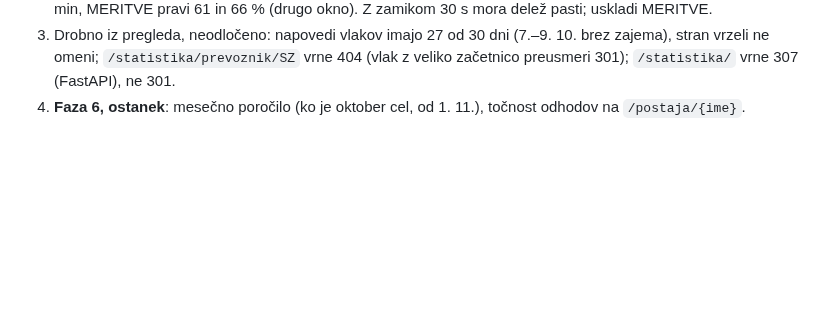
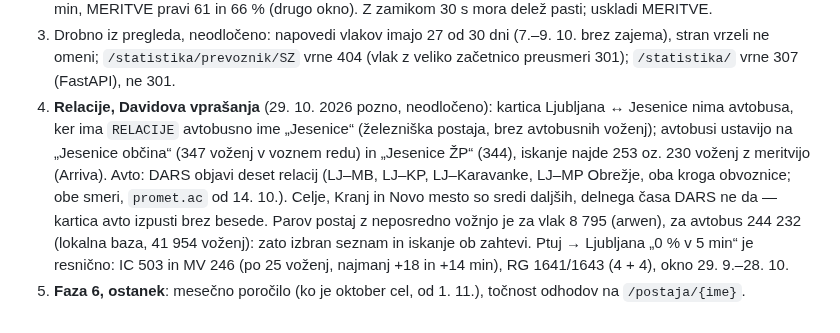
Before and after one commit to David7500/David7500, a Markdown page: docs/STATISTIKA.md, the part around the change. Rendered like a GitHub page; blank space fills up the shorter version.

Commit message:
STATISTIKA: relacije brez avtobusa Jesenice in brez avta
David je vprašal, ali so na strani relacij vse relacije, zakaj iskanje
kaže samo vožnje brez prestopa in zakaj spodnje kartice nimajo avta.
Zapisano, kar sem izmeril, preden se pogovor skrči.

Kartica Ljubljana ↔ Jesenice nima avtobusa zaradi imena v RELACIJE
(„Jesenice“ je železniška postaja); iskanje po istem paru najde 253 in
230 avtobusnih voženj. DARS objavi deset avtocestnih relacij, med njimi
nobene do Celja, Kranja ali Novega mesta. Parov postaj z neposredno
vožnjo je 8 795 (vlak) in 244 232 (avtobus).

Co-Authored-By: Claude Opus 5.5 <noreply@anthropic.com>

```diff
--- a/docs/STATISTIKA.md
+++ b/docs/STATISTIKA.md
@@ -320,5 +320,18 @@ večje delo · **ne** = podatka ni.
    (7.–9. 10. brez zajema), stran vrzeli ne omeni; `/statistika/prevoznik/SZ`
    vrne 404 (vlak z veliko začetnico preusmeri 301); `/statistika/` vrne 307
    (FastAPI), ne 301.
-4. **Faza 6, ostanek**: mesečno poročilo (ko je oktober cel, od 1. 11.),
+4. **Relacije, Davidova vprašanja** (29. 10. 2026 pozno, neodločeno):
+   kartica Ljubljana ↔ Jesenice nima avtobusa, ker ima `RELACIJE` avtobusno
+   ime „Jesenice“ (železniška postaja, brez avtobusnih voženj); avtobusi
+   ustavijo na „Jesenice občina“ (347 voženj v voznem redu) in „Jesenice ŽP“
+   (344), iskanje najde 253 oz. 230 voženj z meritvijo (Arriva). Avto: DARS
+   objavi deset relacij (LJ–MB, LJ–KP, LJ–Karavanke, LJ–MP Obrežje, oba
+   kroga obvoznice; obe smeri, `promet.ac` od 14. 10.). Celje, Kranj in Novo
+   mesto so sredi daljših, delnega časa DARS ne da — kartica avto izpusti
+   brez besede. Parov postaj z neposredno vožnjo je za vlak 8 795 (arwen),
+   za avtobus 244 232 (lokalna baza, 41 954 voženj): zato izbran seznam in
+   iskanje ob zahtevi. Ptuj → Ljubljana „0 % v 5 min“ je resnično: IC 503 in
+   MV 246 (po 25 voženj, najmanj +18 in +14 min), RG 1641/1643 (4 + 4),
+   okno 29. 9.–28. 10.
+5. **Faza 6, ostanek**: mesečno poročilo (ko je oktober cel, od 1. 11.),
    točnost odhodov na `/postaja/{ime}`.
```
